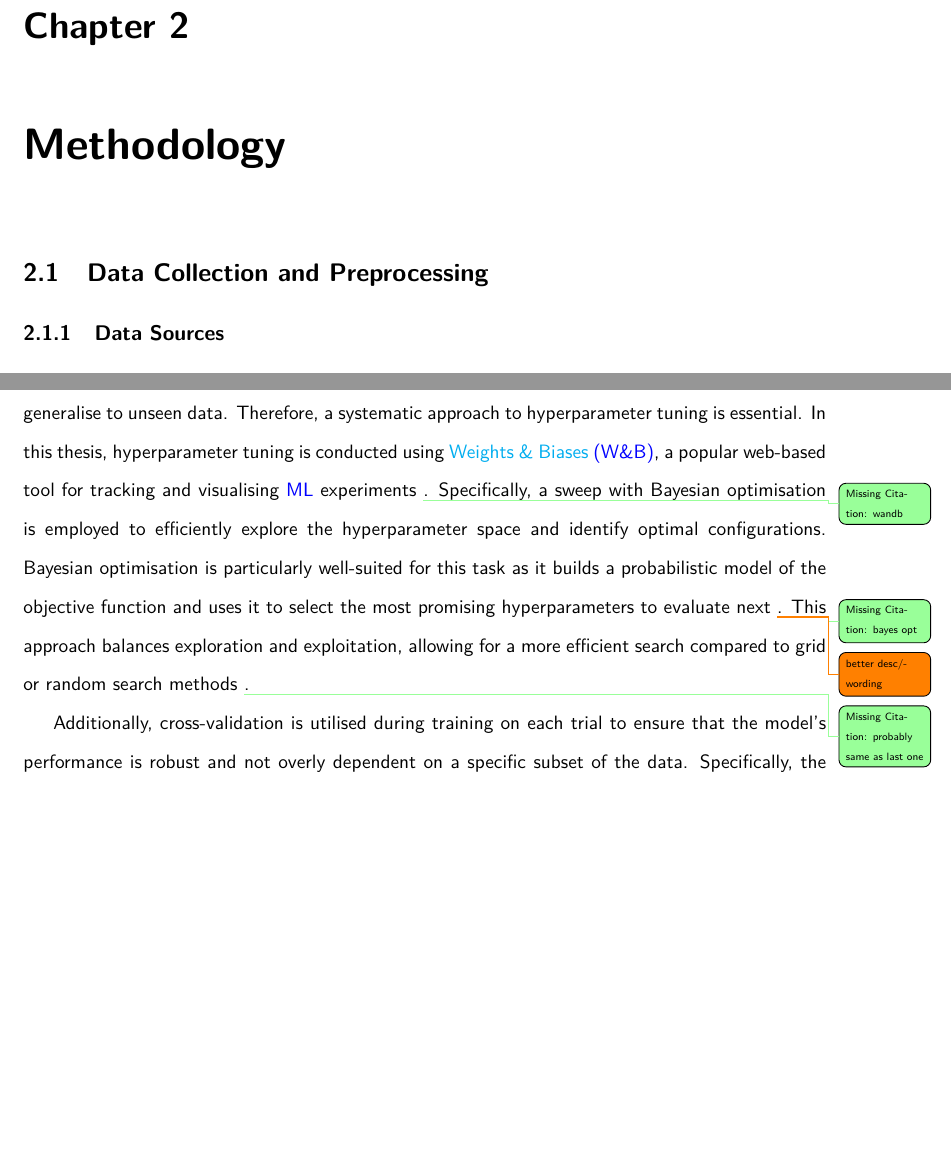
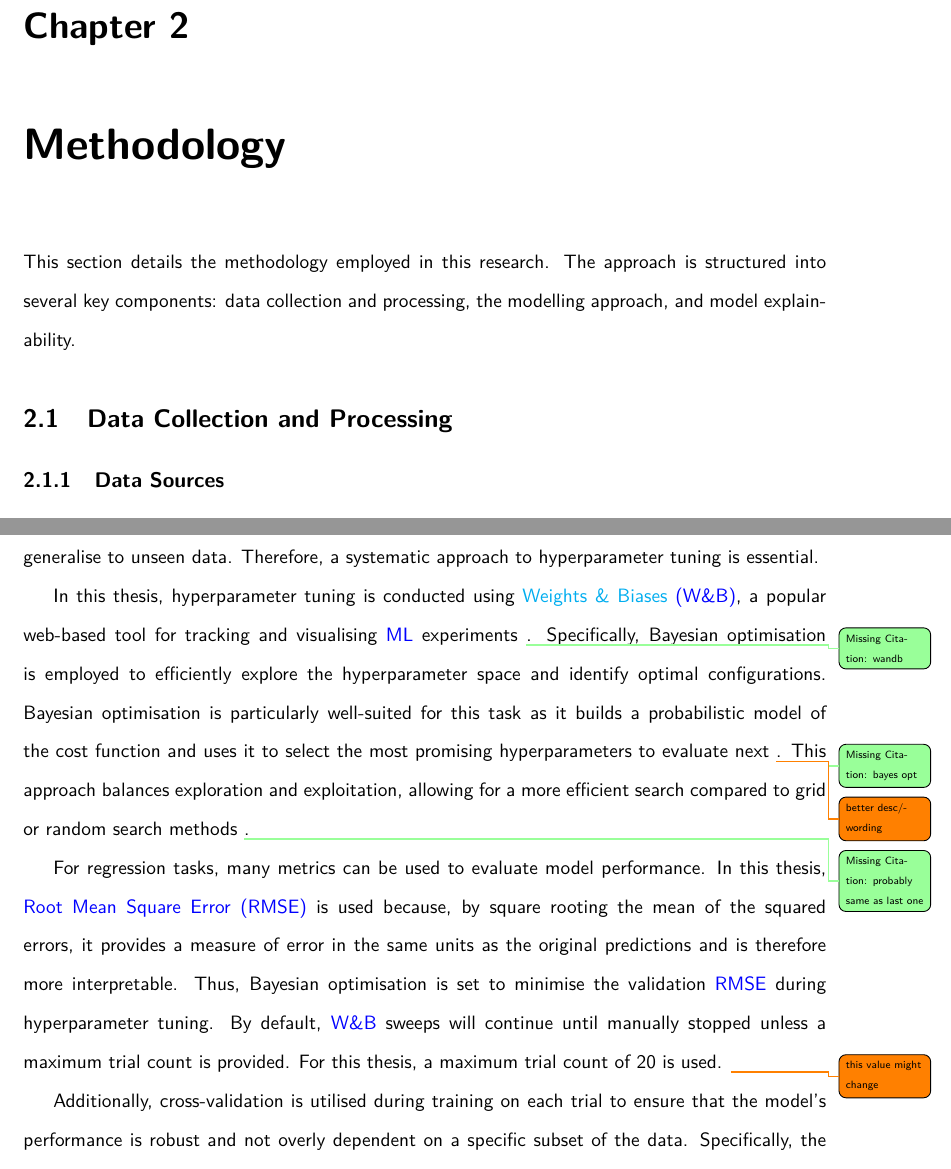
Before and after one commit to seangtkelley/uor-msc-dissertation-xai-african-storms, a LaTeX thesis (report/thesis.tex, which reads report/chapters/methodology.tex): two parts of pages 17 and 19 of 36 before the commit and two parts of pages 17 and 19 of 37 after it, joined at a grey line, cut so that both start at the same text, the shorter picture padded with empty space. Compiled offline with pdfLaTeX.

Commit message:
chapter intro; rmse and trials count

```diff
--- a/report/chapters/methodology.tex
+++ b/report/chapters/methodology.tex
@@ -1,7 +1,9 @@
 \chapter{Methodology}
 \label{ch:method}
 
-\section{Data Collection and Preprocessing}
+This section details the methodology employed in this research. The approach is structured into several key components: data collection and processing, the modelling approach, and model explainability.
+
+\section{Data Collection and Processing}
 
 \subsection{Data Sources}
 
@@ -48,7 +50,11 @@ In this thesis, \acrfull{xgb} is the modelling framework employed for this super
 
 \subsection{Hyperparameter Tuning}
 
-\acrshort{xgb} provides a myriad of hyperparameters that can be adjusted to optimise model performance. These include parameters controlling the learning rate, tree depth, number of trees, and regularisation terms, among others. The choice of hyperparameters can significantly impact the model's ability to generalise to unseen data. Therefore, a systematic approach to hyperparameter tuning is essential. In this thesis, hyperparameter tuning is conducted using \acrfull{wandb}, a popular web-based tool for tracking and visualising \acrshort{ml} experiments \insertref{wandb}. Specifically, a sweep with Bayesian optimisation is employed to efficiently explore the hyperparameter space and identify optimal configurations. Bayesian optimisation is particularly well-suited for this task as it builds a probabilistic model of the objective function and uses it to select the most promising hyperparameters to evaluate next \insertref{bayes opt}\todo{better desc/wording}. This approach balances exploration and exploitation, allowing for a more efficient search compared to grid or random search methods \insertref{probably same as last one}.
+\acrshort{xgb} provides a myriad of hyperparameters that can be adjusted to optimise model performance. These include parameters controlling the learning rate, tree depth, number of trees, and regularisation terms, among others. The choice of hyperparameters can significantly impact the model's ability to generalise to unseen data. Therefore, a systematic approach to hyperparameter tuning is essential.
+
+In this thesis, hyperparameter tuning is conducted using \acrfull{wandb}, a popular web-based tool for tracking and visualising \acrshort{ml} experiments \insertref{wandb}. Specifically, Bayesian optimisation is employed to efficiently explore the hyperparameter space and identify optimal configurations. Bayesian optimisation is particularly well-suited for this task as it builds a probabilistic model of the cost function and uses it to select the most promising hyperparameters to evaluate next \insertref{bayes opt}\todo{better desc/wording}. This approach balances exploration and exploitation, allowing for a more efficient search compared to grid or random search methods \insertref{probably same as last one}.
+
+For regression tasks, many metrics can be used to evaluate model performance. In this thesis, \acrfull{rmse} is used because, by square rooting the mean of the squared errors, it provides a measure of error in the same units as the original predictions and is therefore more interpretable. Thus, Bayesian optimisation is set to minimise the validation \acrshort{rmse} during hyperparameter tuning. By default, \acrshort{wandb} sweeps will continue until manually stopped unless a maximum trial count is provided. For this thesis, a maximum trial count of 20 is used. \todo{this value might change}
 
 Additionally, cross-validation is utilised during training on each trial to ensure that the model's performance is robust and not overly dependent on a specific subset of the data. Specifically, the dataset is first split into a training set and a test set to ensure that some data remains completely unseen throughout the training process. Then, within the training set, k-fold cross-validation is applied, where the dataset is divided into k subsets and the model is trained and validated k times, each time using a different subset as the validation set and the remaining subsets for training. Once all folds are complete, the best performing model is chosen as the result of the trial. This method provides a more reliable estimate of model performance on the given hyperparameters \insertref{cross val performance}\todo{better desc/wording}.
 
```
Also changed, not shown: report/chapters/glossary.tex (+1 -0 lines), report/wordcount.tex (+1 -1 lines), report/chapters/methodology.tex (2 more changed lines).
